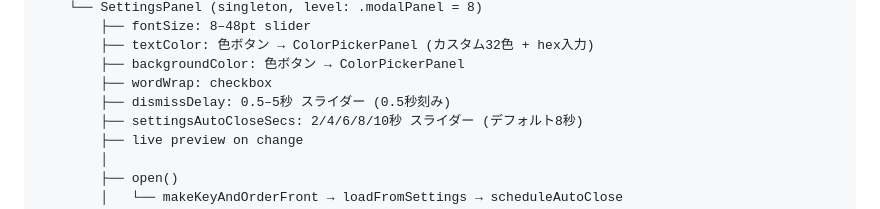
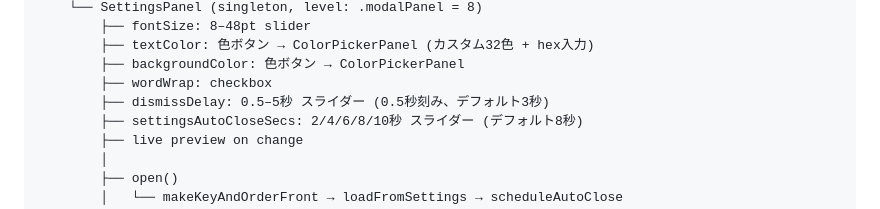
Before and after one commit to tobisako/ClipNotice, a Markdown page: docs/design/macos.md, the part around the change. GitHub-like rendering.

Commit message:
docs: explicitly note dismissDelay default is 3s in architecture section
Co-Authored-By: Claude Sonnet 4.6 <noreply@anthropic.com>

```diff
--- a/docs/design/macos.md
+++ b/docs/design/macos.md
@@ -78,7 +78,7 @@ AppDelegate
         ├── textColor: 色ボタン → ColorPickerPanel (カスタム32色 + hex入力)
         ├── backgroundColor: 色ボタン → ColorPickerPanel
         ├── wordWrap: checkbox
-        ├── dismissDelay: 0.5–5秒 スライダー (0.5秒刻み)
+        ├── dismissDelay: 0.5–5秒 スライダー (0.5秒刻み、デフォルト3秒)
         ├── settingsAutoCloseSecs: 2/4/6/8/10秒 スライダー (デフォルト8秒)
         ├── live preview on change
         │
```
